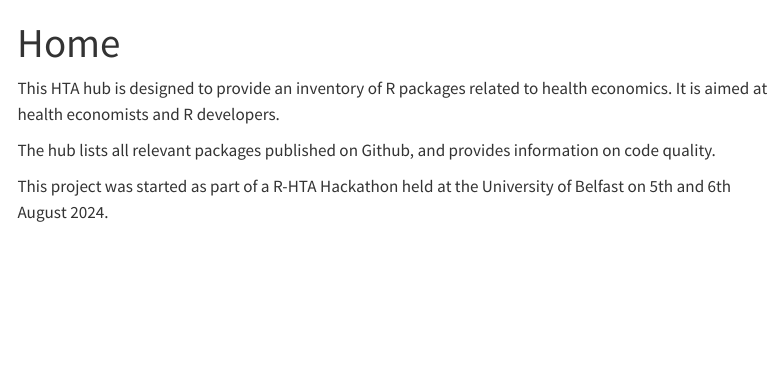
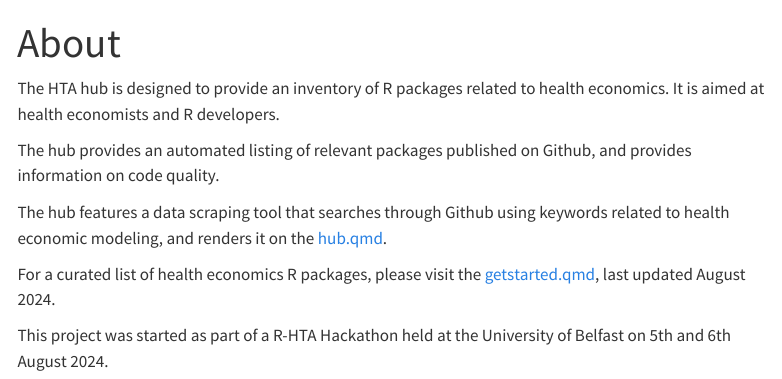
Before and after one commit to HTAhackathon2024/HERA, a Quarto document (index.qmd): the page in a window 1100 px wide, from its top. Rendered offline with R 4.5, knitr and Pandoc in place of Quarto, with nearby package versions; menus at the side of the page are left out.

Commit message:
Update index.qmd

```diff
--- a/index.qmd
+++ b/index.qmd
@@ -1,10 +1,14 @@
 ---
-title: "Home"
+title: "About"
 subtitle: ""
 ---
 
-This HTA hub is designed to provide an inventory of R packages related to health economics. It is aimed at health economists and R developers.
+The HTA hub is designed to provide an inventory of R packages related to health economics. It is aimed at health economists and R developers.
 
-The hub lists all relevant packages published on Github, and provides information on code quality.
+The hub provides an automated listing of relevant packages published on Github, and provides information on code quality.
+
+The hub features a data scraping tool that searches through Github using keywords related to health economic modeling, and renders it on the [hub.qmd](Hub page).
+
+For a curated list of health economics R packages, please visit the [getstarted.qmd](Get Started page), last updated August 2024.
 
 This project was started as part of a R-HTA Hackathon held at the University of Belfast on 5th and 6th August 2024.
```
